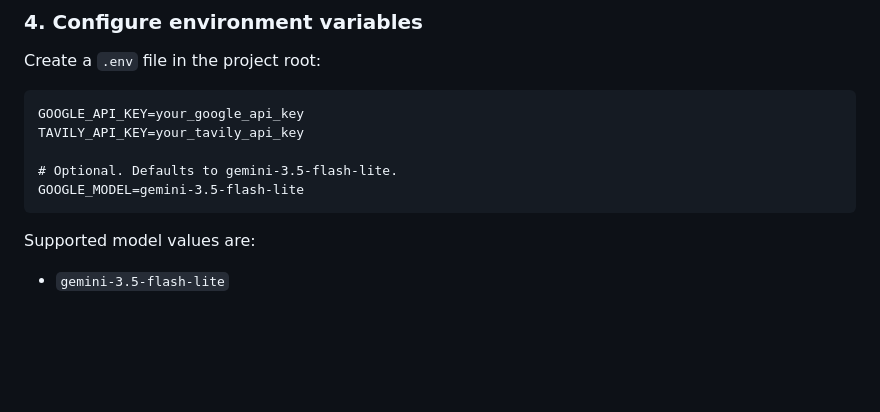
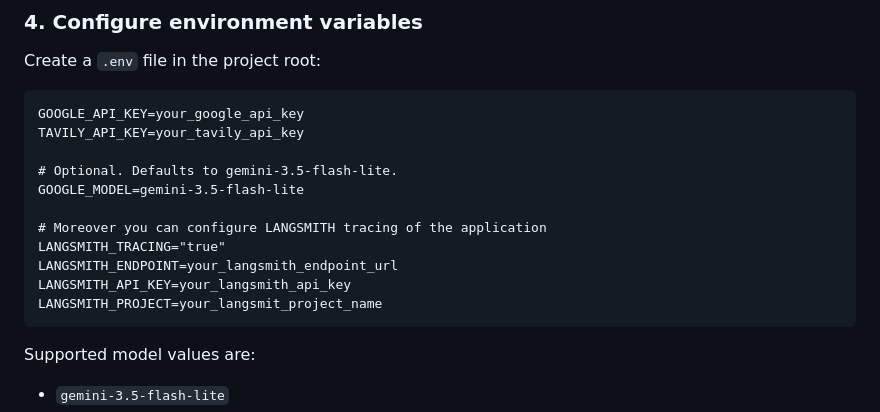
Before and after one commit to skszymon20/LangGraphChat, a Markdown page: README.md, the part around one of its changes. Drawn GitHub-style; blank space fills up the shorter version.

Commit message:
Hotfix - graph not rendering. Moreover added LANGSMIT optional configurations.

````diff
--- a/README.md
+++ b/README.md
@@ -121,6 +121,12 @@ TAVILY_API_KEY=your_tavily_api_key
 
 # Optional. Defaults to gemini-3.5-flash-lite.
 GOOGLE_MODEL=gemini-3.5-flash-lite
+
+# Moreover you can configure LANGSMITH tracing of the application
+LANGSMITH_TRACING="true"
+LANGSMITH_ENDPOINT=your_langsmith_endpoint_url
+LANGSMITH_API_KEY=your_langsmith_api_key
+LANGSMITH_PROJECT=your_langsmit_project_name
 ```
 
 Supported model values are:
````
Also changed, not shown: other parts of README.md (+1 -1 lines).
